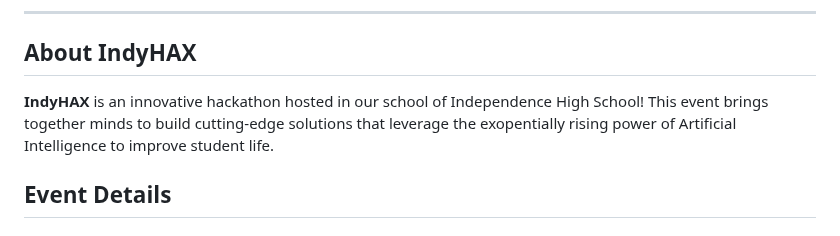
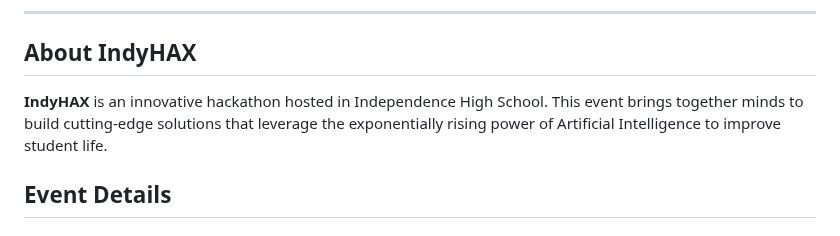
Before and after one commit to indyhax/indyhax.github.io, a Markdown page: README.md, the part around the change. Rendered like a GitHub page.

Commit message:
Fix spelling error in README.md
Corrected spelling of 'exponential' in the About section.

```diff
--- a/README.md
+++ b/README.md
@@ -19,7 +19,7 @@
 <!-- Description -->
 ## About IndyHAX
 
-**IndyHAX** is an innovative hackathon hosted in our school of Independence High School! This event brings together minds to build cutting-edge solutions that leverage the exopentially rising power of Artificial Intelligence to improve student life.
+**IndyHAX** is an innovative hackathon hosted in Independence High School. This event brings together minds to build cutting-edge solutions that leverage the exponentially rising power of Artificial Intelligence to improve student life.
 
 <!-- Details -->
 ## Event Details
```
